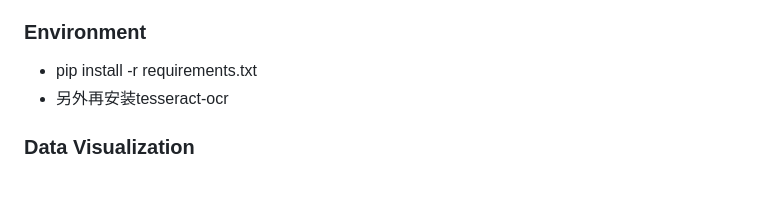
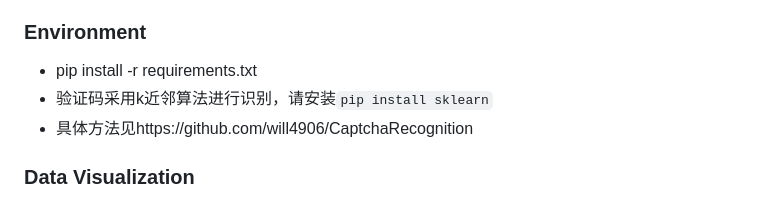
Before and after one commit to will4906/PatentCrawler, a Markdown page: README.md, the part around the change. GitHub-like rendering.

```diff
--- a/README.md
+++ b/README.md
@@ -7,7 +7,8 @@
 ### Environment
 
 * pip install -r requirements.txt
-* 另外再安装tesseract-ocr
+* 验证码采用k近邻算法进行识别，请安装`pip install sklearn`
+* 具体方法见https://github.com/will4906/CaptchaRecognition
 
 ### Data Visualization
 
```
Also changed, not shown: valcode.png, 3 other files.
